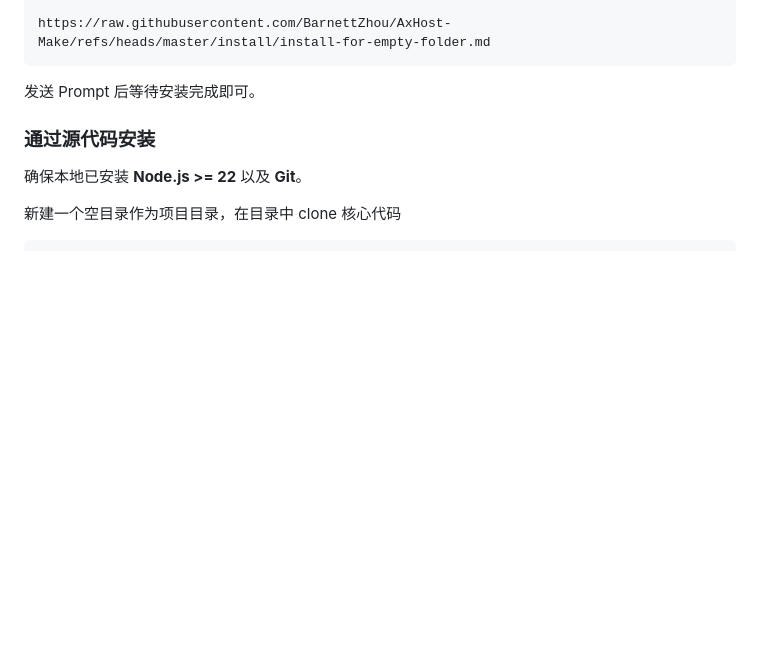
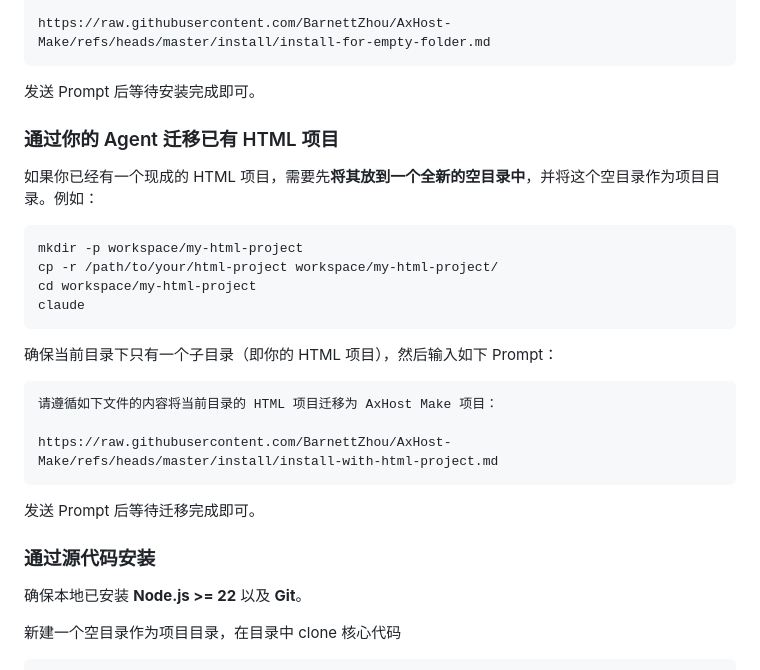
Before and after one commit to BarnettZhou/AxHost-Make, a Markdown page: readme.md, the part around the change. GitHub-like rendering; blank space fills up the shorter version.

Commit message:
docs: add agent-driven migration guide for existing HTML projects in README

````diff
--- a/readme.md
+++ b/readme.md
@@ -38,6 +38,27 @@ https://raw.githubusercontent.com/BarnettZhou/AxHost-Make/refs/heads/master/inst
 ```
 
 发送 Prompt 后等待安装完成即可。
+
+### 通过你的 Agent 迁移已有 HTML 项目
+
+如果你已经有一个现成的 HTML 项目，需要先**将其放到一个全新的空目录中**，并将这个空目录作为项目目录。例如：
+
+```bash
+mkdir -p workspace/my-html-project
+cp -r /path/to/your/html-project workspace/my-html-project/
+cd workspace/my-html-project
+claude
+```
+
+确保当前目录下只有一个子目录（即你的 HTML 项目），然后输入如下 Prompt：
+
+```
+请遵循如下文件的内容将当前目录的 HTML 项目迁移为 AxHost Make 项目：
+
+https://raw.githubusercontent.com/BarnettZhou/AxHost-Make/refs/heads/master/install/install-with-html-project.md
+```
+
+发送 Prompt 后等待迁移完成即可。
 
 ### 通过源代码安装
 
````
